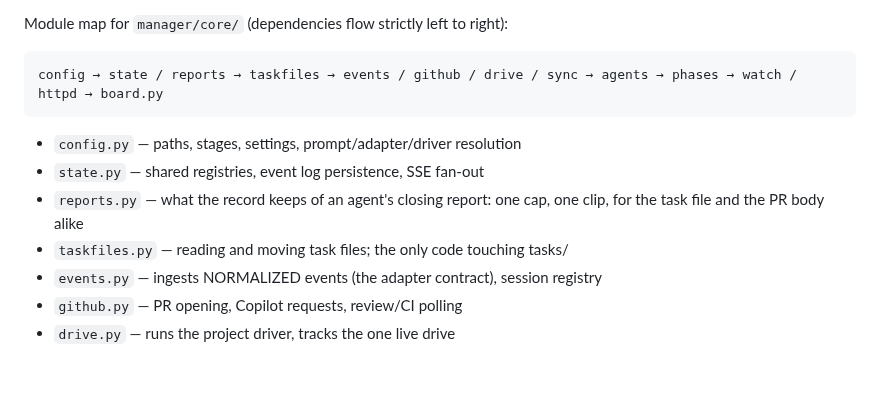
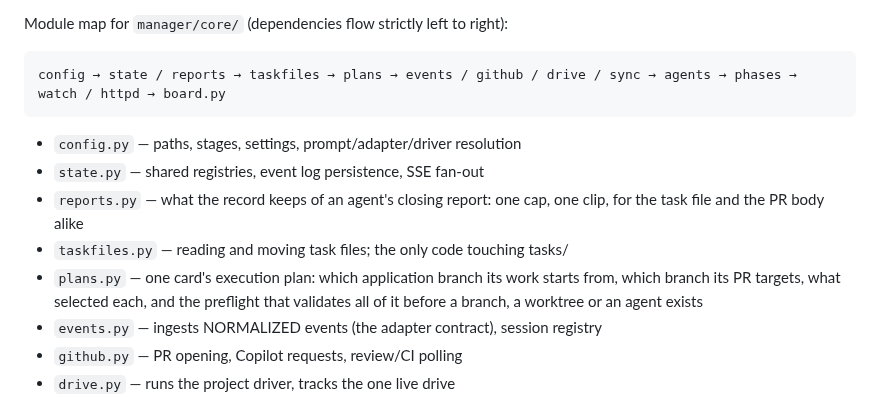
Before and after one commit to 12vectors/bench, a Markdown page: AGENTS.md, the part around the change. Rendered like a GitHub page; blank space fills up the shorter version.

Commit message:
docs: plans.py joins the module map, between taskfiles and the reactors
Co-Authored-By: Claude Opus 5 <noreply@anthropic.com>

````diff
--- a/AGENTS.md
+++ b/AGENTS.md
@@ -44,7 +44,7 @@ Drivers know apps, adapters know vendors, `local/` knows this project.
 Module map for `manager/core/` (dependencies flow strictly left to right):
 
 ```
-config → state / reports → taskfiles → events / github / drive / sync → agents → phases → watch / httpd → board.py
+config → state / reports → taskfiles → plans → events / github / drive / sync → agents → phases → watch / httpd → board.py
 ```
 
 - `config.py` — paths, stages, settings, prompt/adapter/driver resolution
@@ -52,6 +52,10 @@ config → state / reports → taskfiles → events / github / drive / sync →
 - `reports.py` — what the record keeps of an agent's closing report: one
   cap, one clip, for the task file and the PR body alike
 - `taskfiles.py` — reading and moving task files; the only code touching tasks/
+- `plans.py` — one card's execution plan: which application branch its work
+  starts from, which branch its PR targets, what selected each, and the
+  preflight that validates all of it before a branch, a worktree or an
+  agent exists
 - `events.py` — ingests NORMALIZED events (the adapter contract), session registry
 - `github.py` — PR opening, Copilot requests, review/CI polling
 - `drive.py` — runs the project driver, tracks the one live drive
````
